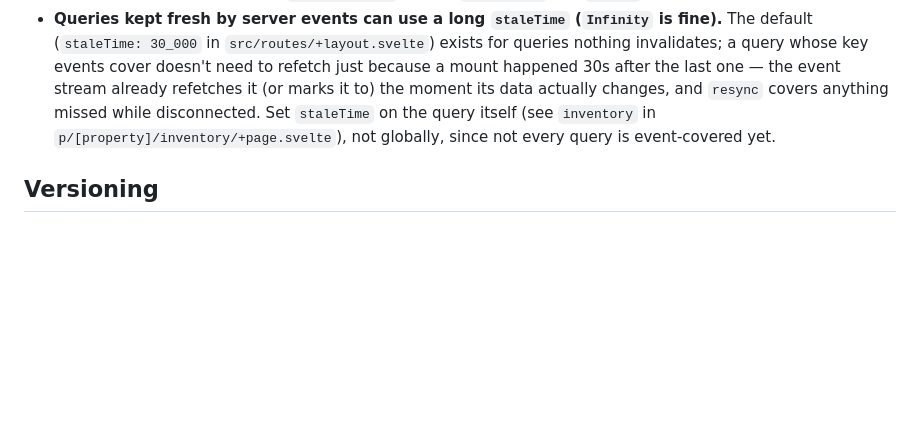
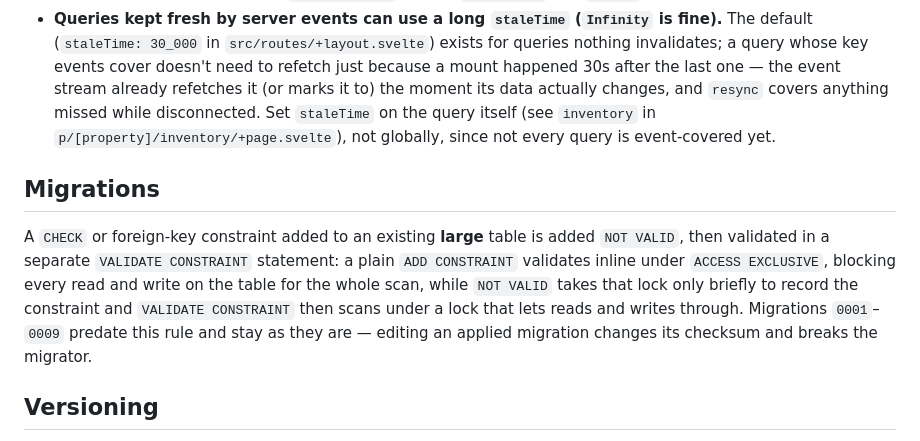
Before and after one commit to acekavi/GoodFolk, a Markdown page: docs/design/api-conventions.md, the part around the change. Drawn GitHub-style; blank space fills up the shorter version.

Commit message:
docs(conventions): add constraints NOT VALID then VALIDATE once tables are large

```diff
--- a/docs/design/api-conventions.md
+++ b/docs/design/api-conventions.md
@@ -126,6 +126,10 @@ Keep events small: `pg_notify` payloads must stay under 8000 bytes. Inventory mo
 - Query keys match event keys. `connectEvents` applies `invalidate` and `resync`.
 - **Queries kept fresh by server events can use a long `staleTime` (`Infinity` is fine).** The default (`staleTime: 30_000` in `src/routes/+layout.svelte`) exists for queries nothing invalidates; a query whose key events cover doesn't need to refetch just because a mount happened 30s after the last one — the event stream already refetches it (or marks it to) the moment its data actually changes, and `resync` covers anything missed while disconnected. Set `staleTime` on the query itself (see `inventory` in `p/[property]/inventory/+page.svelte`), not globally, since not every query is event-covered yet.
 
+## Migrations
+
+A `CHECK` or foreign-key constraint added to an existing **large** table is added `NOT VALID`, then validated in a separate `VALIDATE CONSTRAINT` statement: a plain `ADD CONSTRAINT` validates inline under `ACCESS EXCLUSIVE`, blocking every read and write on the table for the whole scan, while `NOT VALID` takes that lock only briefly to record the constraint and `VALIDATE CONSTRAINT` then scans under a lock that lets reads and writes through. Migrations `0001`–`0009` predate this rule and stay as they are — editing an applied migration changes its checksum and breaks the migrator.
+
 ## Versioning
 
 REST is under `/api/v1`. A breaking change gets `/api/v2` for the affected routes only. GraphQL evolves additively: fields are deprecated with `#[graphql(deprecation = "...")]` and removed after the SPA stops using them.
```
